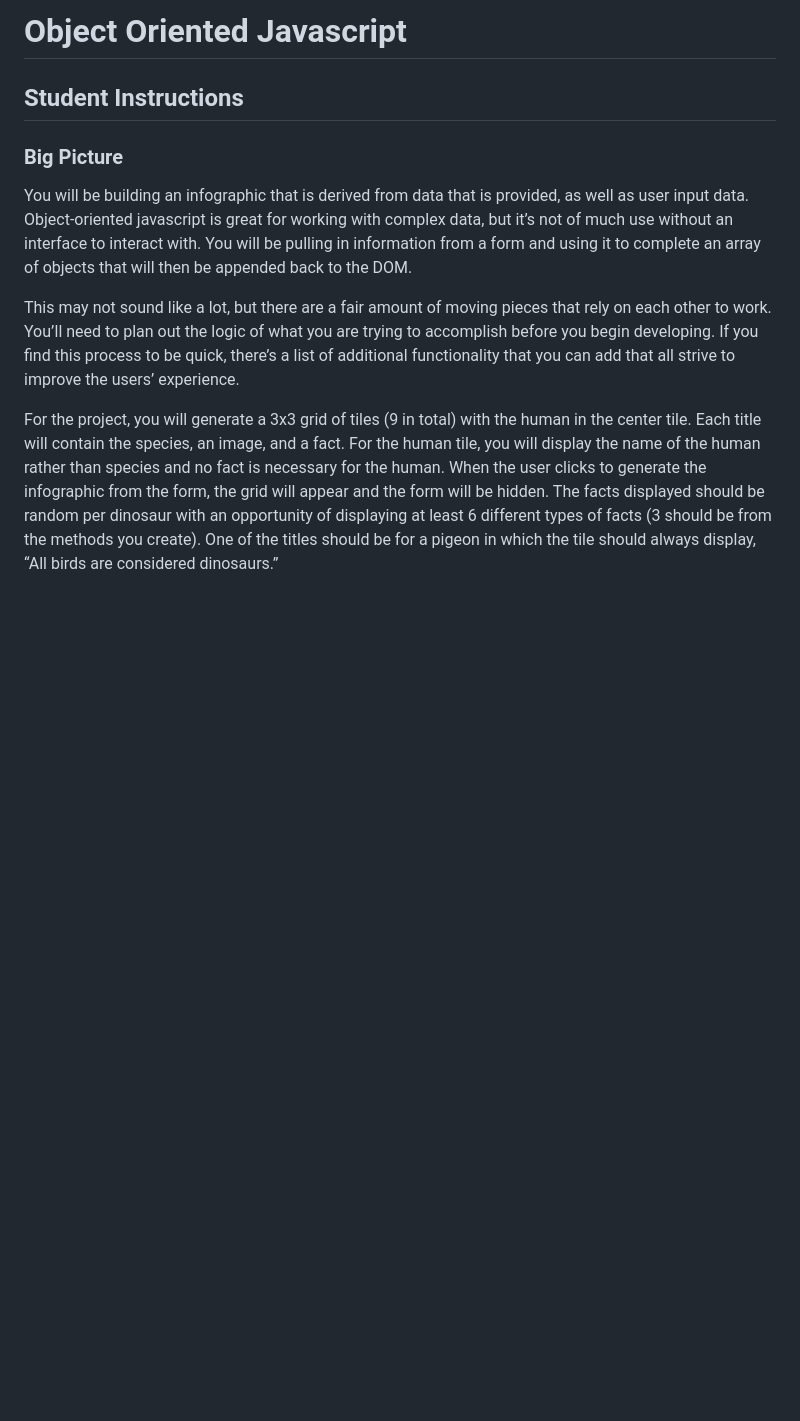
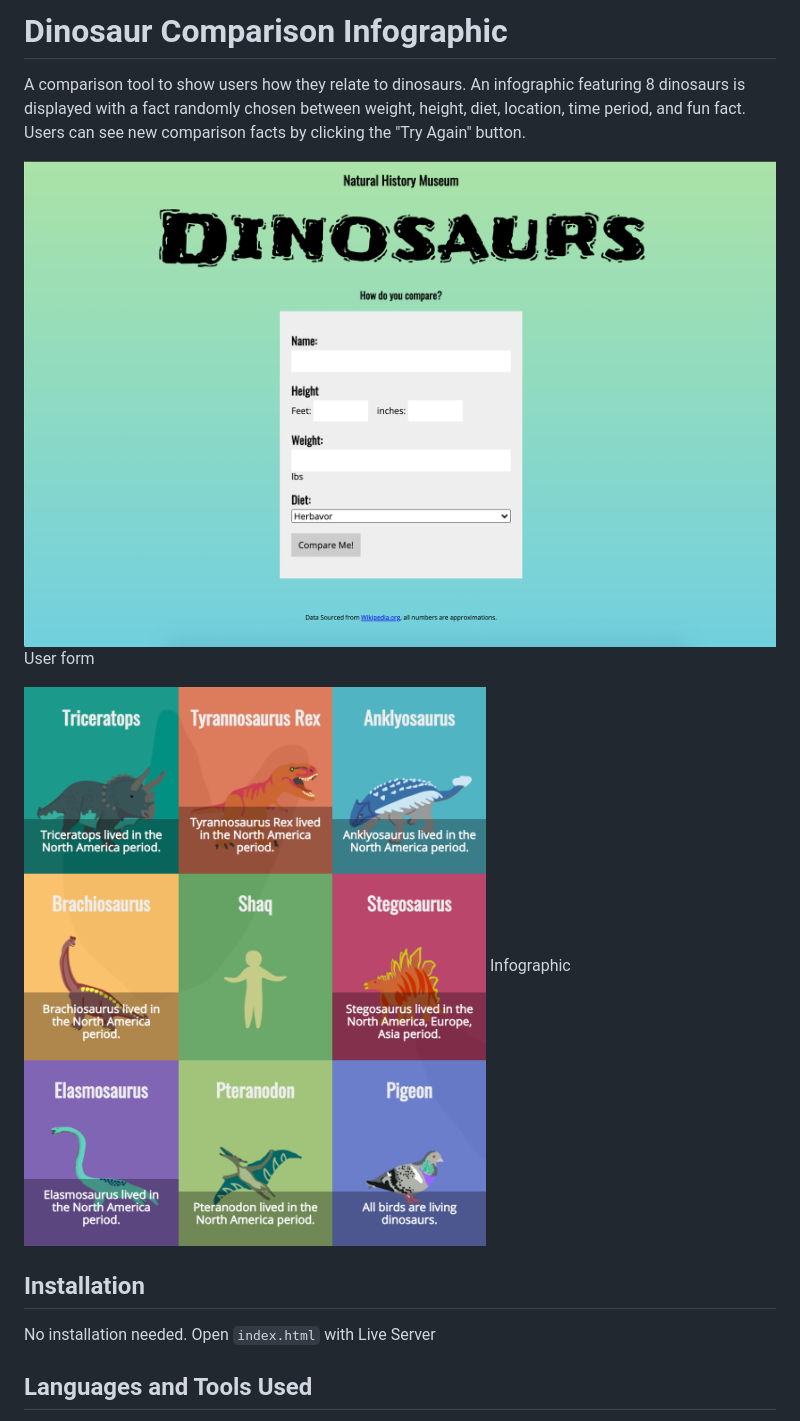
Before and after one commit to ljmccode/dinosaur-infographic, a Markdown page: README.md, the part around the change printed below. Rendered like a GitHub page; pictures changed too: images/form.png (added), images/infographic.png (added); blank space fills up the shorter version.

Commit message:
docs: Update README.md

```diff
--- a/README.md
+++ b/README.md
@@ -1,13 +1,16 @@
-# Object Oriented Javascript
+# Dinosaur Comparison Infographic
 
-## Student Instructions
+A comparison tool to show users how they relate to dinosaurs. An infographic featuring 8 dinosaurs is displayed with a fact randomly chosen between weight, height, diet, location, time period, and fun fact. Users can see new comparison facts by clicking the "Try Again" button.
 
-### Big Picture
+![Form Page](images/form.png)
+User form
 
-You will be building an infographic that is derived from data that is provided, as well as user input data. Object-oriented javascript is great for working with complex data, but it’s not of much use without an interface to interact with. You will be pulling in information from a form and using it to complete an array of objects that will then be appended back to the DOM.
+![Infographic](images/infographic.png)
+Infographic
 
-This may not sound like a lot, but there are a fair amount of moving pieces that rely on each other to work. You’ll need to plan out the logic of what you are trying to accomplish before you begin developing. If you find this process to be quick, there’s a list of additional functionality that you can add that all strive to improve the users’ experience.
+## Installation
 
-For the project, you will generate a 3x3 grid of tiles (9 in total) with the human in the center tile. Each title will contain the species, an image, and a fact. For the human tile, you will display the name of the human rather than species and no fact is necessary for the human. When the user clicks to generate the infographic from the form, the grid will appear and the form will be hidden. The facts displayed should be random per dinosaur with an opportunity of displaying at least 6 different types of facts (3 should be from the methods you create). One of the titles should be for a pigeon in which the tile should always display, “All birds are considered dinosaurs.”
+No installation needed. Open `index.html` with Live Server
 
+## Languages and Tools Used
 
```
Also changed, not shown: other parts of README.md (+2 -48 lines), 1 other file.
